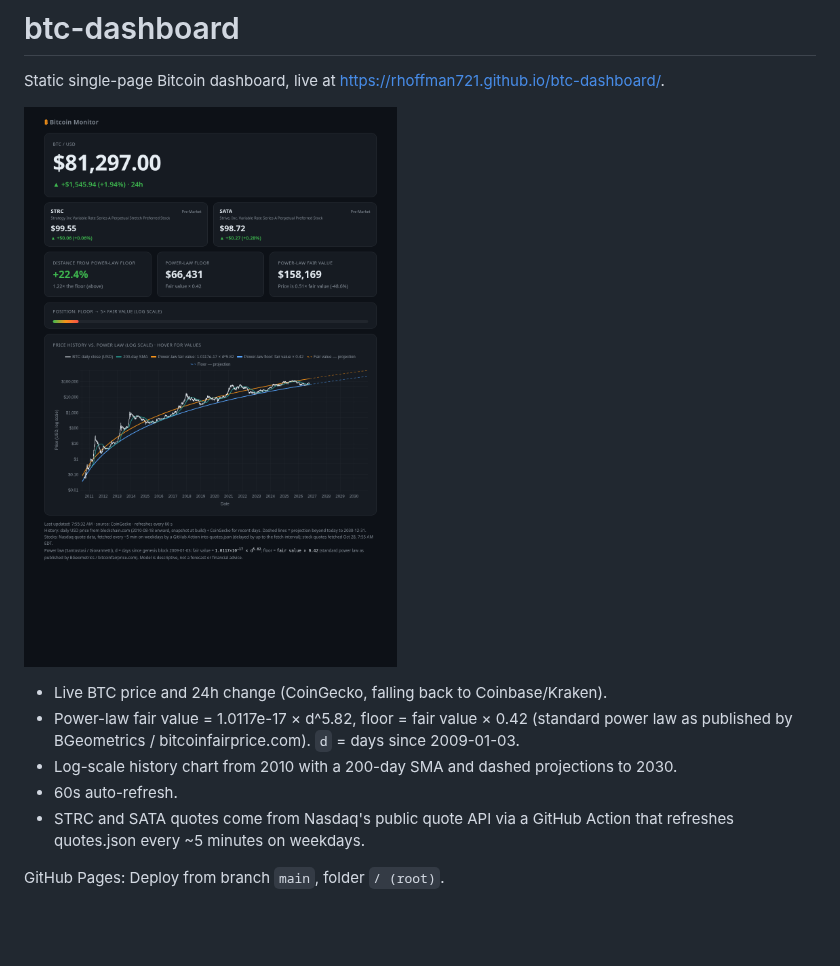
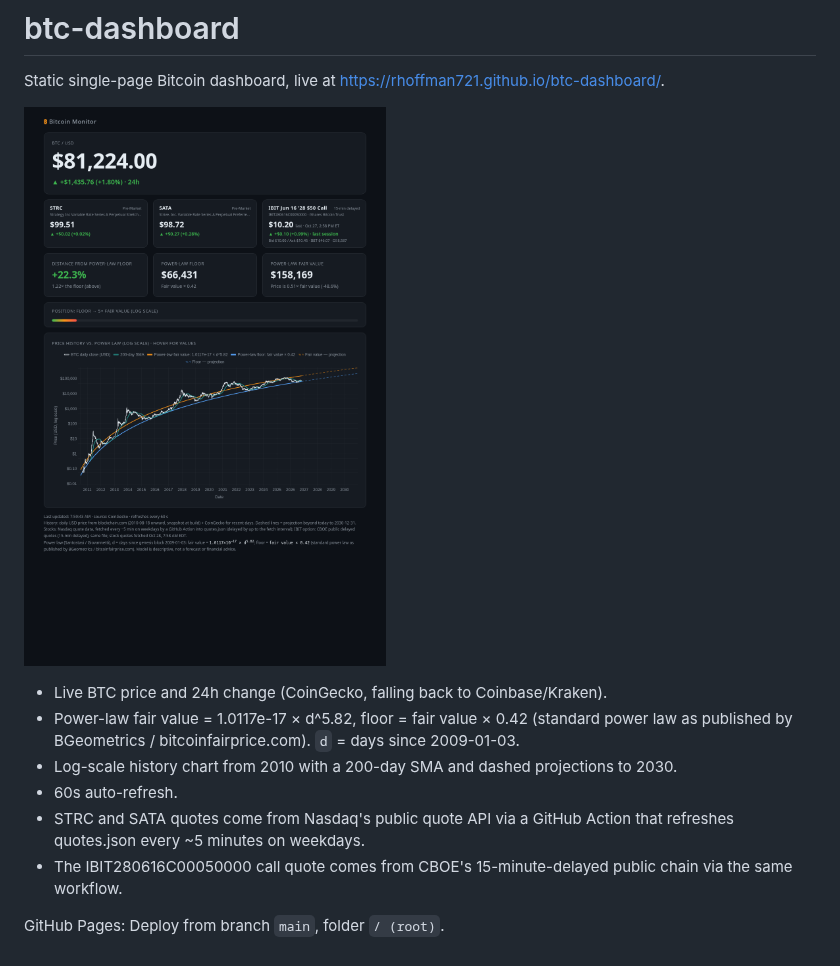
Before and after one commit to rhoffman721/btc-dashboard, a Markdown page: README.md, the part around the change. Rendered like a GitHub page; pictures changed too: preview.png; blank space fills up the shorter version.

```diff
--- a/README.md
+++ b/README.md
@@ -9,5 +9,6 @@ Static single-page Bitcoin dashboard, live at https://rhoffman721.github.io/btc-
 - Log-scale history chart from 2010 with a 200-day SMA and dashed projections to 2030.
 - 60s auto-refresh.
 - STRC and SATA quotes come from Nasdaq's public quote API via a GitHub Action that refreshes quotes.json every ~5 minutes on weekdays.
+- The IBIT280616C00050000 call quote comes from CBOE's 15-minute-delayed public chain via the same workflow.
 
 GitHub Pages: Deploy from branch `main`, folder `/ (root)`.
```
Also changed, not shown: 3 other files.
